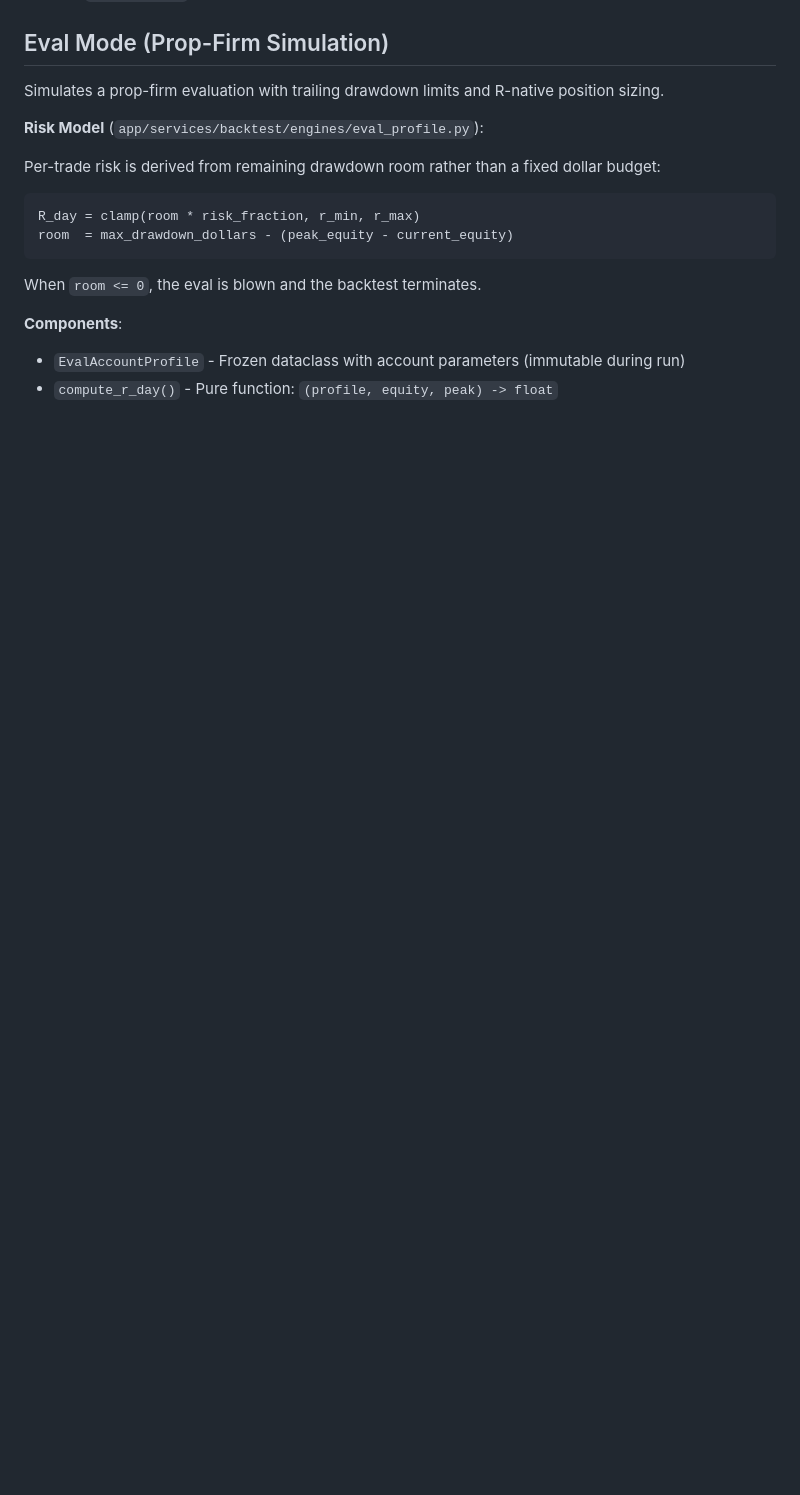
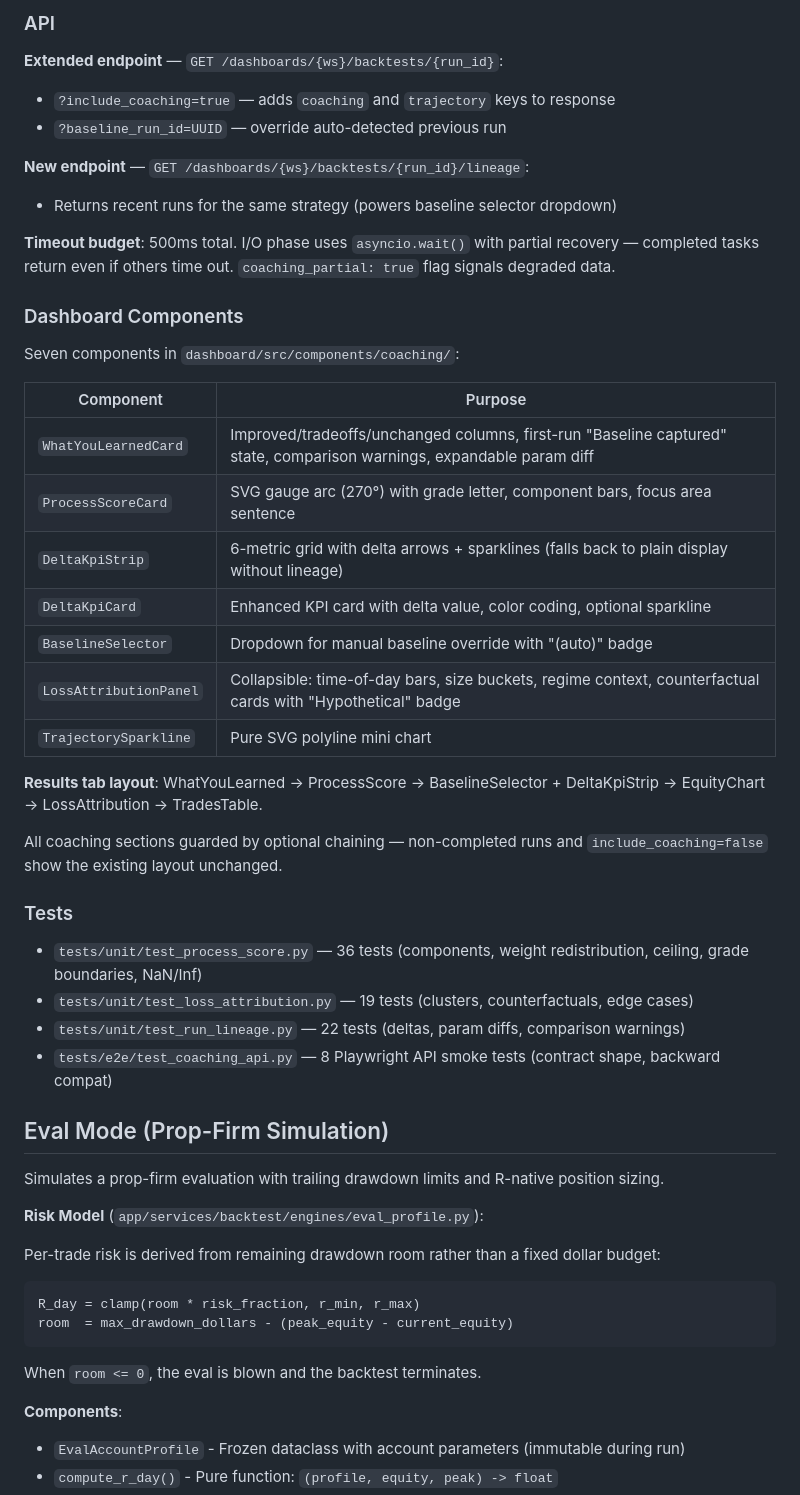
Before and after one commit to afk-bro/trading-RAG, a Markdown page: docs/features/backtests.md, the part around one of its changes. Drawn GitHub-style; blank space fills up the shorter version.

```diff
--- a/docs/features/backtests.md
+++ b/docs/features/backtests.md
@@ -233,3 +290,39 @@ Validated defaults (MNQ 18-month backtest, eval mode, 2024-01 to 2025-07):
+### API
+
+**Extended endpoint** — `GET /dashboards/{ws}/backtests/{run_id}`:
+- `?include_coaching=true` — adds `coaching` and `trajectory` keys to response
+- `?baseline_run_id=UUID` — override auto-detected previous run
+
+**New endpoint** — `GET /dashboards/{ws}/backtests/{run_id}/lineage`:
+- Returns recent runs for the same strategy (powers baseline selector dropdown)
+
+**Timeout budget**: 500ms total. I/O phase uses `asyncio.wait()` with partial recovery — completed tasks return even if others time out. `coaching_partial: true` flag signals degraded data.
+
+### Dashboard Components
+
+Seven components in `dashboard/src/components/coaching/`:
+
+| Component | Purpose |
+|-----------|---------|
+| `WhatYouLearnedCard` | Improved/tradeoffs/unchanged columns, first-run "Baseline captured" state, comparison warnings, expandable param diff |
+| `ProcessScoreCard` | SVG gauge arc (270°) with grade letter, component bars, focus area sentence |
+| `DeltaKpiStrip` | 6-metric grid with delta arrows + sparklines (falls back to plain display without lineage) |
+| `DeltaKpiCard` | Enhanced KPI card with delta value, color coding, optional sparkline |
+| `BaselineSelector` | Dropdown for manual baseline override with "(auto)" badge |
+| `LossAttributionPanel` | Collapsible: time-of-day bars, size buckets, regime context, counterfactual cards with "Hypothetical" badge |
+| `TrajectorySparkline` | Pure SVG polyline mini chart |
+
+**Results tab layout**: WhatYouLearned → ProcessScore → BaselineSelector + DeltaKpiStrip → EquityChart → LossAttribution → TradesTable.
+
+All coaching sections guarded by optional chaining — non-completed runs and `include_coaching=false` show the existing layout unchanged.
+
+### Tests
+
+- `tests/unit/test_process_score.py` — 36 tests (components, weight redistribution, ceiling, grade boundaries, NaN/Inf)
+- `tests/unit/test_loss_attribution.py` — 19 tests (clusters, counterfactuals, edge cases)
+- `tests/unit/test_run_lineage.py` — 22 tests (deltas, param diffs, comparison warnings)
+- `tests/e2e/test_coaching_api.py` — 8 Playwright API smoke tests (contract shape, backward compat)
+
 ## Eval Mode (Prop-Firm Simulation)
 
 Simulates a prop-firm evaluation with trailing drawdown limits and R-native position sizing.
```
Also changed, not shown: other parts of docs/features/backtests.md (+57 -0 lines), CLAUDE.md (+3 -1 lines).
